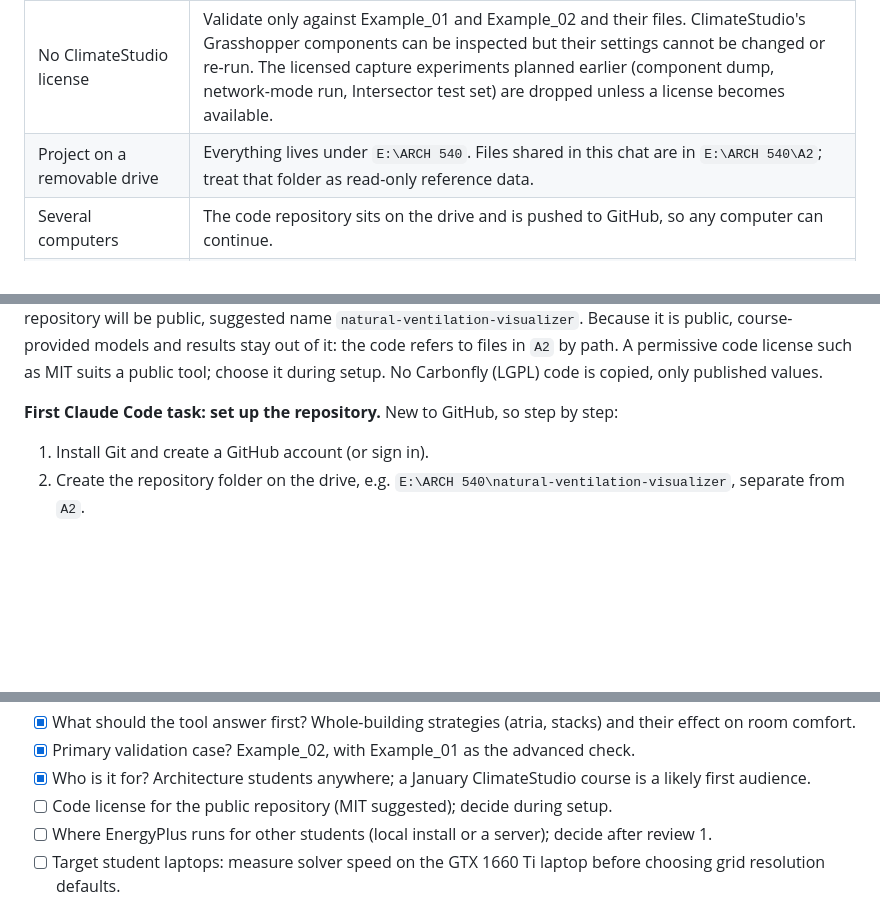
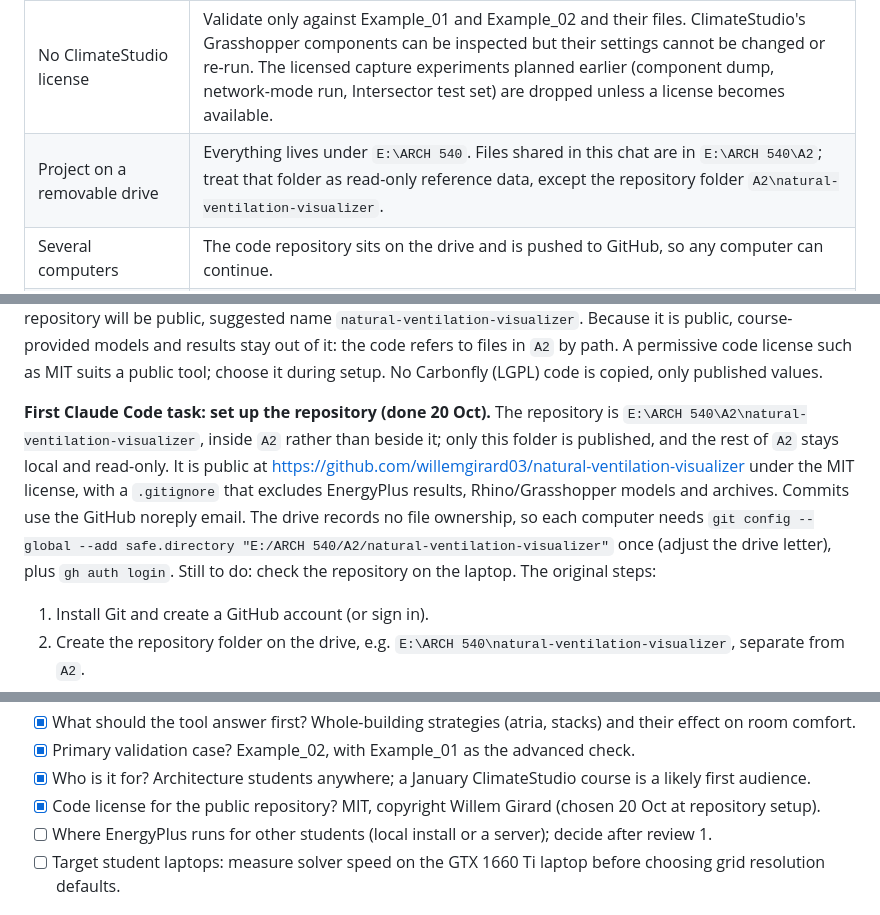
Before and after one commit to willemgirard03/natural-ventilation-visualizer, a Markdown page: PLAN.md, 3 parts joined by grey strips. Drawn GitHub-style; blank space fills up the shorter version.

Commit message:
Record repository setup and MIT license decision in plan
Co-Authored-By: Claude Opus 5.5 <noreply@anthropic.com>

```diff
--- a/PLAN.md
+++ b/PLAN.md
@@ -379,14 +379,14 @@ No ClimateStudio license is available, so validation works only from the two run
 | Constraint | Consequence |
 | --- | --- |
 | No ClimateStudio license | Validate only against Example\_01 and Example\_02 and their files. ClimateStudio's Grasshopper components can be inspected but their settings cannot be changed or re-run. The licensed capture experiments planned earlier (component dump, network-mode run, Intersector test set) are dropped unless a license becomes available. |
-| Project on a removable drive | Everything lives under `E:\ARCH 540`. Files shared in this chat are in `E:\ARCH 540\A2`; treat that folder as read-only reference data. |
+| Project on a removable drive | Everything lives under `E:\ARCH 540`. Files shared in this chat are in `E:\ARCH 540\A2`; treat that folder as read-only reference data, except the repository folder `A2\natural-ventilation-visualizer`. |
 | Several computers | The code repository sits on the drive and is pushed to GitHub, so any computer can continue. |
 | Context does not travel | This plan is exported to `PLAN.md` in the repository; Claude Code reads it at the start of each session. Decisions made later are added to it. |
 | EnergyPlus is the reference engine | EnergyPlus 23.1 (free) must be available on whichever computer runs the alignment tests. With a GPU, pixel-counting shading reproduces ClimateStudio exactly. |
 
 **Machines and accounts.** Two Windows computers with Rhino 8 and Claude Code: a desktop with an NVIDIA GTX 1080 Ti and a laptop with a GTX 1660 Ti Max-Q. Both GPUs allow EnergyPlus's pixel-counting shading (so ClimateStudio's runs can be reproduced exactly) and browser GPU computing. GitHub user `willemgirard03`; the repository will be public, suggested name `natural-ventilation-visualizer`. Because it is public, course-provided models and results stay out of it: the code refers to files in `A2` by path. A permissive code license such as MIT suits a public tool; choose it during setup. No Carbonfly (LGPL) code is copied, only published values.
 
-**First Claude Code task: set up the repository.** New to GitHub, so step by step:
+**First Claude Code task: set up the repository (done 20 Oct).** The repository is `E:\ARCH 540\A2\natural-ventilation-visualizer`, inside `A2` rather than beside it; only this folder is published, and the rest of `A2` stays local and read-only. It is public at https://github.com/willemgirard03/natural-ventilation-visualizer under the MIT license, with a `.gitignore` that excludes EnergyPlus results, Rhino/Grasshopper models and archives. Commits use the GitHub noreply email. The drive records no file ownership, so each computer needs `git config --global --add safe.directory "E:/ARCH 540/A2/natural-ventilation-visualizer"` once (adjust the drive letter), plus `gh auth login`. Still to do: check the repository on the laptop. The original steps:
 
 1. Install Git and create a GitHub account (or sign in).
 2. Create the repository folder on the drive, e.g. `E:\ARCH 540\natural-ventilation-visualizer`, separate from `A2`.
@@ -428,7 +428,7 @@ The results folders replaced the licensed desktop session: ClimateStudio's Energ
 - [x] What should the tool answer first? Whole-building strategies (atria, stacks) and their effect on room comfort.
 - [x] Primary validation case? Example\_02, with Example\_01 as the advanced check.
 - [x] Who is it for? Architecture students anywhere; a January ClimateStudio course is a likely first audience.
-- [ ] Code license for the public repository (MIT suggested); decide during setup.
+- [x] Code license for the public repository? MIT, copyright Willem Girard (chosen 20 Oct at repository setup).
 - [ ] Where EnergyPlus runs for other students (local install or a server); decide after review 1.
 - [ ] Target student laptops: measure solver speed on the GTX 1660 Ti laptop before choosing grid resolution defaults.
 
```
Also changed, not shown: HANDOFF.md (+1 -1 lines).
